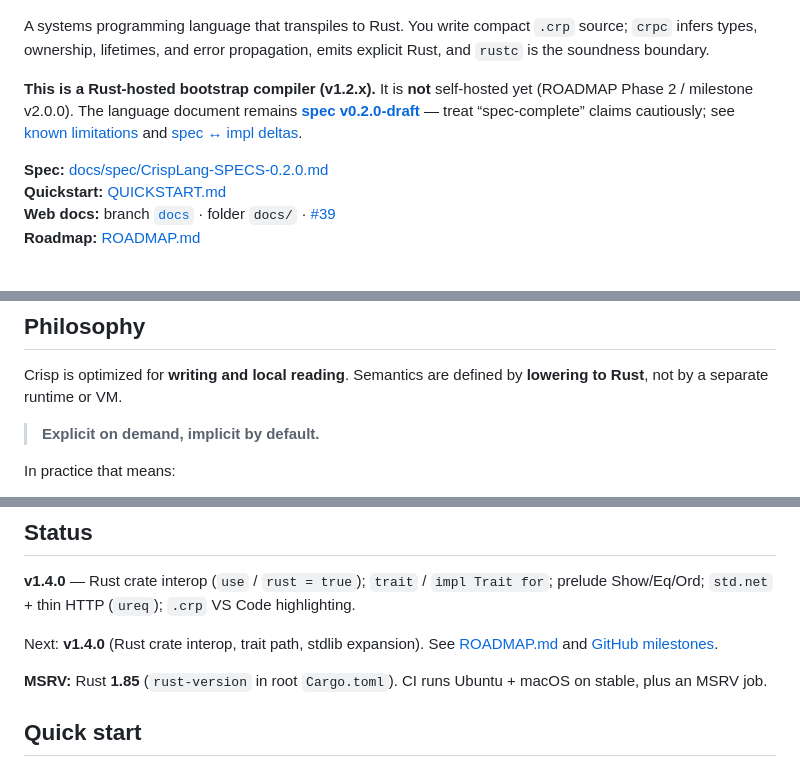
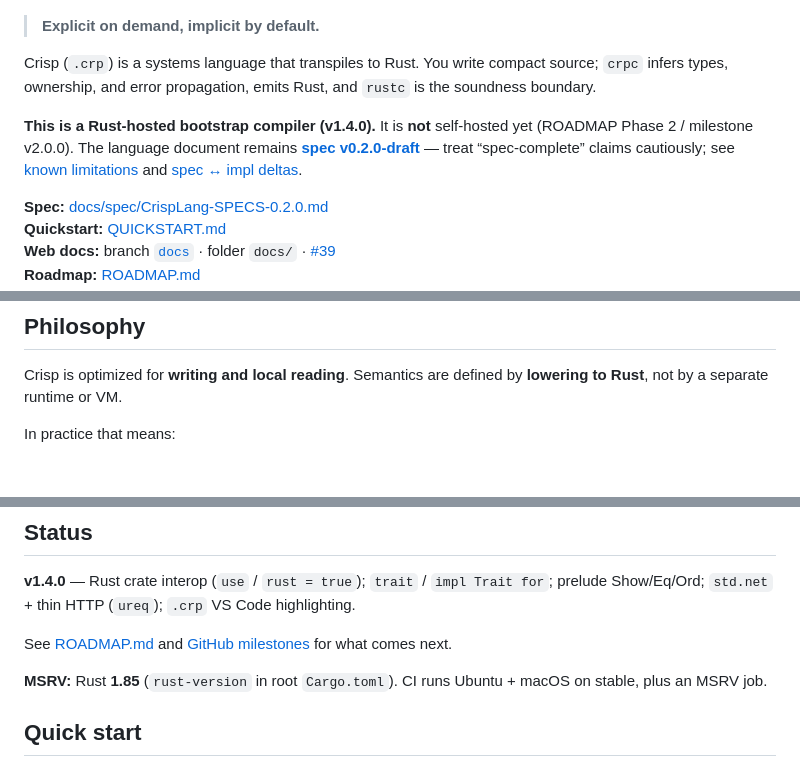
Before and after one commit to jose-compu/crisp, a Markdown page: README.md, 3 parts joined by grey strips. Drawn GitHub-style; blank space fills up the shorter version.

Commit message:
docs(readme): lead with motto and Crisp one-liner

```diff
--- a/README.md
+++ b/README.md
@@ -4,9 +4,11 @@
   <img src="assets/crisp-logo-square.jpg" alt="Crisp logo" width="320" />
 </p>
 
-A systems programming language that transpiles to Rust. You write compact `.crp` source; `crpc` infers types, ownership, lifetimes, and error propagation, emits explicit Rust, and `rustc` is the soundness boundary.
+> **Explicit on demand, implicit by default.**
 
-**This is a Rust-hosted bootstrap compiler (v1.2.x).** It is **not** self-hosted yet (ROADMAP Phase 2 / milestone v2.0.0). The language document remains **[spec v0.2.0-draft](docs/spec/CrispLang-SPECS-0.2.0.md)** — treat “spec-complete” claims cautiously; see [known limitations](docs/KNOWN_LIMITATIONS.md) and [spec ↔ impl deltas](docs/SPEC_IMPL_DELTA.md).
+Crisp (`.crp`) is a systems language that transpiles to Rust. You write compact source; `crpc` infers types, ownership, and error propagation, emits Rust, and `rustc` is the soundness boundary.
+
+**This is a Rust-hosted bootstrap compiler (v1.4.0).** It is **not** self-hosted yet (ROADMAP Phase 2 / milestone v2.0.0). The language document remains **[spec v0.2.0-draft](docs/spec/CrispLang-SPECS-0.2.0.md)** — treat “spec-complete” claims cautiously; see [known limitations](docs/KNOWN_LIMITATIONS.md) and [spec ↔ impl deltas](docs/SPEC_IMPL_DELTA.md).
 
 **Spec:** [docs/spec/CrispLang-SPECS-0.2.0.md](docs/spec/CrispLang-SPECS-0.2.0.md)
 **Quickstart:** [QUICKSTART.md](QUICKSTART.md)
@@ -22,8 +24,6 @@ License: **MIT OR Apache-2.0** ([LICENSE](LICENSE), [LICENSE-MIT](LICENSE-MIT),
 ## Philosophy
 
 Crisp is optimized for **writing and local reading**. Semantics are defined by **lowering to Rust**, not by a separate runtime or VM.
-
-> **Explicit on demand, implicit by default.**
 
 In practice that means:
 
@@ -91,7 +91,7 @@ Comments: `--` and nested `{- -}`. String interpolation: `"hello {name}"`. Expon
 
 **v1.4.0** — Rust crate interop (`use` / `rust = true`); `trait` / `impl Trait for`; prelude Show/Eq/Ord; `std.net` + thin HTTP (`ureq`); `.crp` VS Code highlighting.
 
-Next: **v1.4.0** (Rust crate interop, trait path, stdlib expansion). See [ROADMAP.md](ROADMAP.md) and [GitHub milestones](https://github.com/jose-compu/crisp/milestones).
+See [ROADMAP.md](ROADMAP.md) and [GitHub milestones](https://github.com/jose-compu/crisp/milestones) for what comes next.
 
 **MSRV:** Rust **1.85** (`rust-version` in root `Cargo.toml`). CI runs Ubuntu + macOS on stable, plus an MSRV job.
 
```
